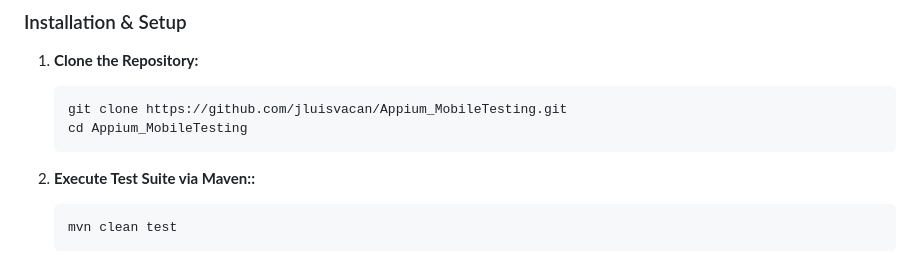
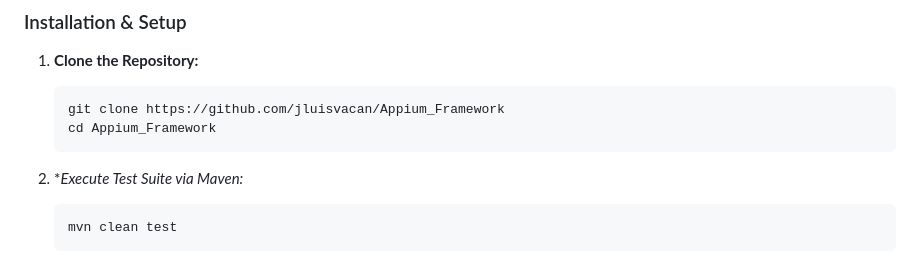
Before and after one commit to jluisvacan/Appium_Framework, a Markdown page: README.md, the part around the change. Drawn GitHub-style.

Commit message:
style: Updated README.md

````diff
--- a/README.md
+++ b/README.md
@@ -73,11 +73,11 @@ Appium_Framework/
 
 1. **Clone the Repository:**
    ```bash
-   git clone https://github.com/jluisvacan/Appium_MobileTesting.git
-   cd Appium_MobileTesting
+   git clone https://github.com/jluisvacan/Appium_Framework
+   cd Appium_Framework
     ```
 
-2. **Execute Test Suite via Maven::**
+2. **Execute Test Suite via Maven:*
    ```bash
    mvn clean test
    ```
````
